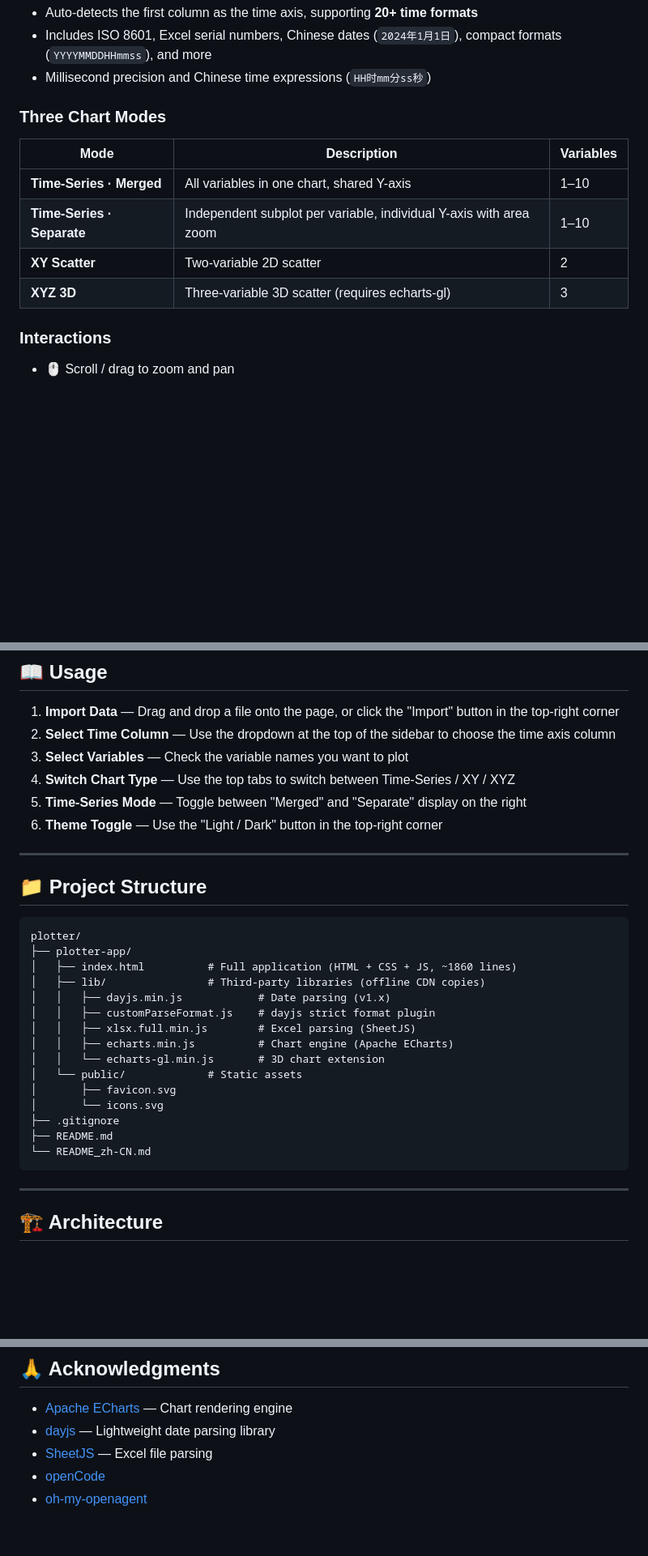
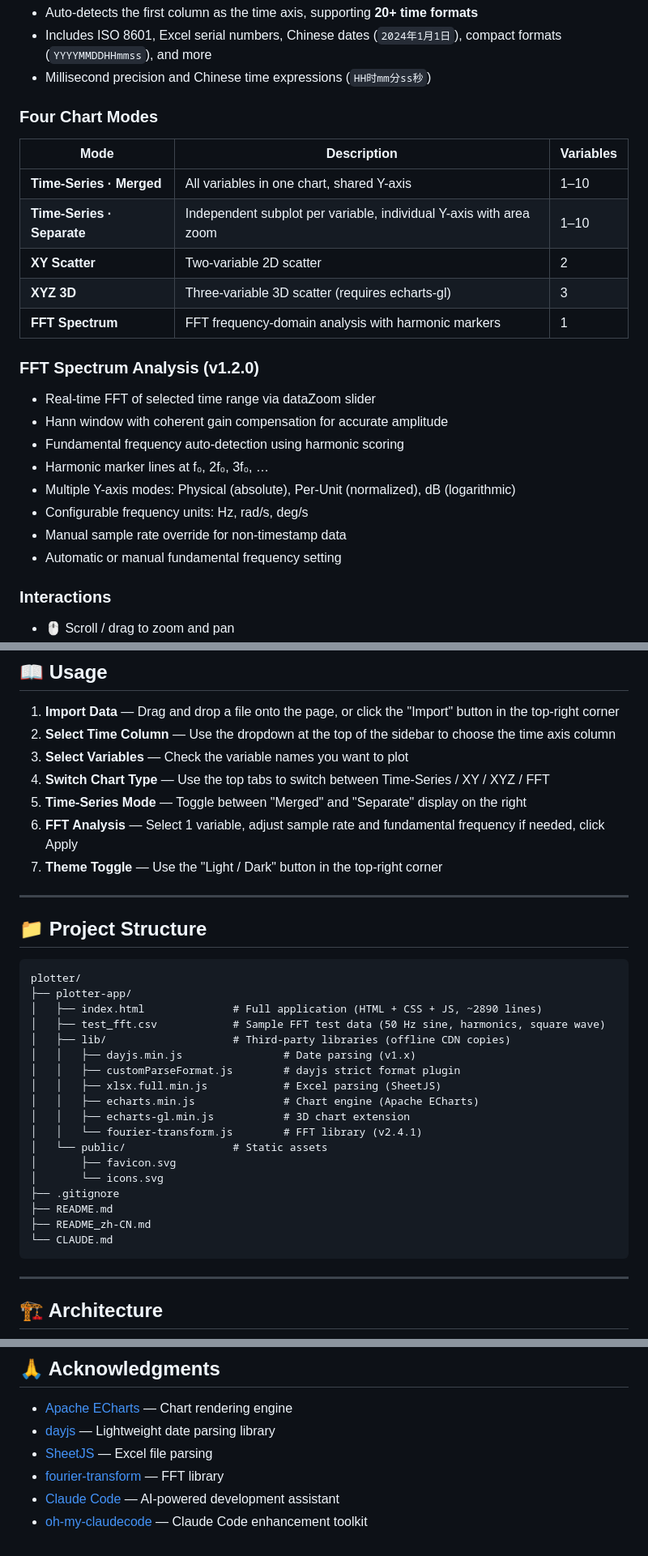
Before and after one commit to cyren2019/plotter, a Markdown page: README.md, 3 parts joined by grey strips. Shown at 81% size. Drawn GitHub-style; blank space fills up the shorter version.

Commit message:
docs: update READMEs for v1.2.0 — add FFT docs, Claude & OMC acknowledgments

````diff
--- a/README.md
+++ b/README.md
@@ -21,7 +22,7 @@ A browser-based lightweight data visualization tool supporting CSV and Excel fil
 - Includes ISO 8601, Excel serial numbers, Chinese dates (`2024年1月1日`), compact formats (`YYYYMMDDHHmmss`), and more
 - Millisecond precision and Chinese time expressions (`HH时mm分ss秒`)
 
-### Three Chart Modes
+### Four Chart Modes
 
 | Mode | Description | Variables |
 |------|-------------|-----------|
@@ -29,6 +30,17 @@ A browser-based lightweight data visualization tool supporting CSV and Excel fil
 | **Time-Series · Separate** | Independent subplot per variable, individual Y-axis with area zoom | 1–10 |
 | **XY Scatter** | Two-variable 2D scatter | 2 |
 | **XYZ 3D** | Three-variable 3D scatter (requires echarts-gl) | 3 |
+| **FFT Spectrum** | FFT frequency-domain analysis with harmonic markers | 1 |
+
+### FFT Spectrum Analysis (v1.2.0)
+- Real-time FFT of selected time range via dataZoom slider
+- Hann window with coherent gain compensation for accurate amplitude
+- Fundamental frequency auto-detection using harmonic scoring
+- Harmonic marker lines at f₀, 2f₀, 3f₀, …
+- Multiple Y-axis modes: Physical (absolute), Per-Unit (normalized), dB (logarithmic)
+- Configurable frequency units: Hz, rad/s, deg/s
+- Manual sample rate override for non-timestamp data
+- Automatic or manual fundamental frequency setting
 
 ### Interactions
 - 🖱️ Scroll / drag to zoom and pan
@@ -98,9 +110,10 @@ python3 -m http.server 8080 -d plotter-app
 1. **Import Data** — Drag and drop a file onto the page, or click the "Import" button in the top-right corner
 2. **Select Time Column** — Use the dropdown at the top of the sidebar to choose the time axis column
 3. **Select Variables** — Check the variable names you want to plot
-4. **Switch Chart Type** — Use the top tabs to switch between Time-Series / XY / XYZ
+4. **Switch Chart Type** — Use the top tabs to switch between Time-Series / XY / XYZ / FFT
 5. **Time-Series Mode** — Toggle between "Merged" and "Separate" display on the right
-6. **Theme Toggle** — Use the "Light / Dark" button in the top-right corner
+6. **FFT Analysis** — Select 1 variable, adjust sample rate and fundamental frequency if needed, click Apply
+7. **Theme Toggle** — Use the "Light / Dark" button in the top-right corner
 
 ---
 
@@ -109,19 +122,22 @@ python3 -m http.server 8080 -d plotter-app
 ```
 plotter/
 ├── plotter-app/
-│   ├── index.html          # Full application (HTML + CSS + JS, ~1860 lines)
-│   ├── lib/                # Third-party libraries (offline CDN copies)
-│   │   ├── dayjs.min.js            # Date parsing (v1.x)
-│   │   ├── customParseFormat.js    # dayjs strict format plugin
-│   │   ├── xlsx.full.min.js        # Excel parsing (SheetJS)
-│   │   ├── echarts.min.js          # Chart engine (Apache ECharts)
-│   │   └── echarts-gl.min.js       # 3D chart extension
-│   └── public/             # Static assets
+│   ├── index.html              # Full application (HTML + CSS + JS, ~2890 lines)
+│   ├── test_fft.csv            # Sample FFT test data (50 Hz sine, harmonics, square wave)
+│   ├── lib/                    # Third-party libraries (offline CDN copies)
+│   │   ├── dayjs.min.js                # Date parsing (v1.x)
+│   │   ├── customParseFormat.js        # dayjs strict format plugin
+│   │   ├── xlsx.full.min.js            # Excel parsing (SheetJS)
+│   │   ├── echarts.min.js              # Chart engine (Apache ECharts)
+│   │   ├── echarts-gl.min.js           # 3D chart extension
+│   │   └── fourier-transform.js        # FFT library (v2.4.1)
+│   └── public/                 # Static assets
 │       ├── favicon.svg
 │       └── icons.svg
 ├── .gitignore
 ├── README.md
-└── README_zh-CN.md
+├── README_zh-CN.md
+└── CLAUDE.md
 ```
 
 ---
@@ -192,5 +219,6 @@ MIT
 - [Apache ECharts](https://echarts.apache.org/) — Chart rendering engine
 - [dayjs](https://day.js.org/) — Lightweight date parsing library
 - [SheetJS](https://sheetjs.com/) — Excel file parsing
-- [openCode](https://github.com/anomalyco/opencode)
-- [oh-my-openagent](https://github.com/code-yeongyu/oh-my-openagent)
+- [fourier-transform](https://www.npmjs.com/package/fourier-transform) — FFT library
+- [Claude Code](https://claude.ai/code) — AI-powered development assistant
+- [oh-my-claudecode](https://github.com/code-yeongyu/oh-my-openagent) — Claude Code enhancement toolkit
````
Also changed, not shown: other parts of README.md (+14 -2 lines), README_zh-CN.md (+44 -16 lines).
